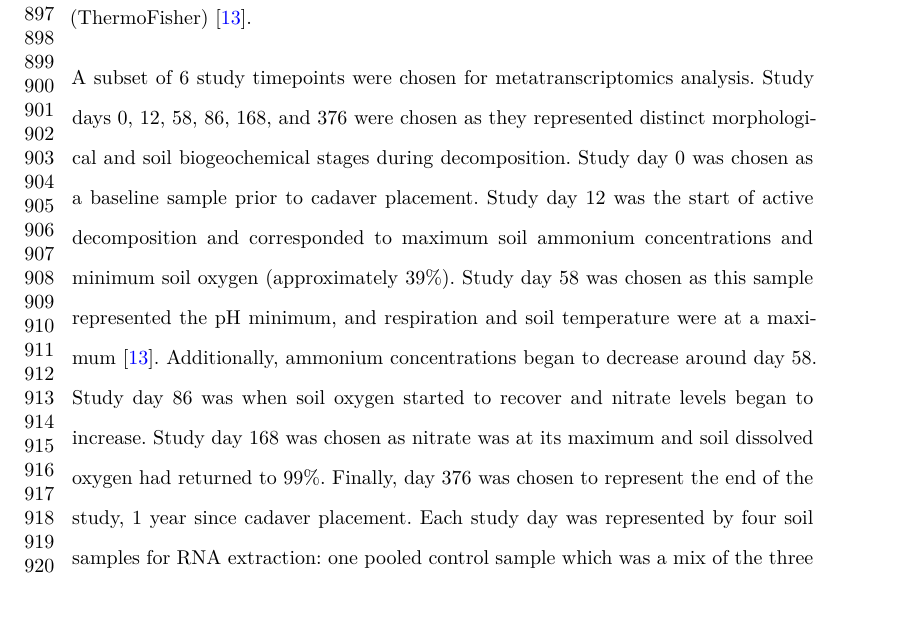
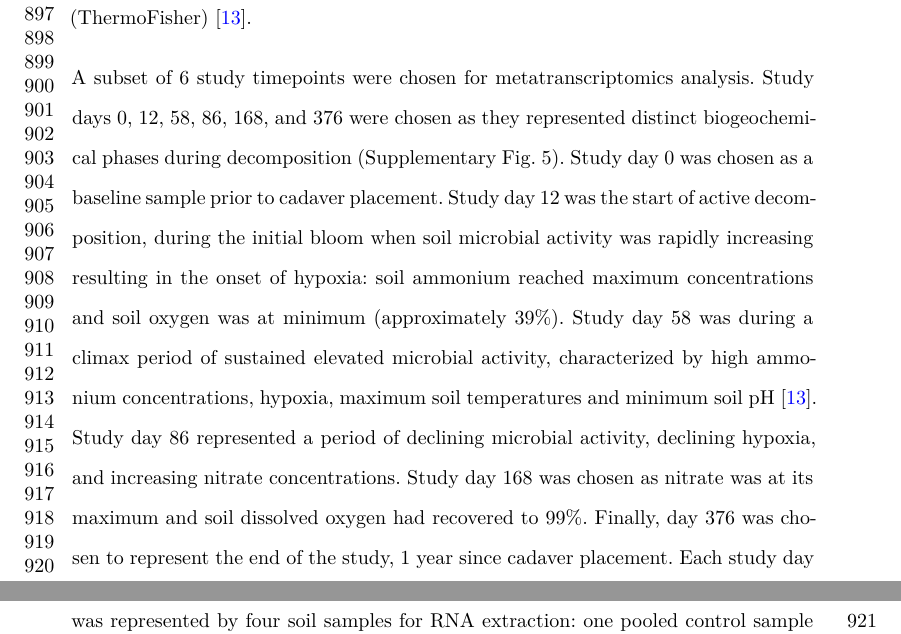
Before and after one commit to amason30/Mason_MetaT_BMC_2024, a LaTeX paper (manuscript/Nat_com/transcripts.tex): part of page 20 of 43 before the commit and two parts of pages 20 and 21 of 43 after it, the two joined at a grey line, cut so that both start at the same text, the shorter picture padded with empty space. The pictures show the PDF file manuscript/Nat_com/transcripts.pdf that the author committed with the source.

Commit message:
add micro phases to fig 1 - small updates to supplemental info

```diff
--- a/manuscript/Nat_com/transcripts.tex
+++ b/manuscript/Nat_com/transcripts.tex
@@ -912,15 +912,16 @@ pH/ISE/Conductivity/Dissolved Oxygen portable multiparameter meter
 
 A subset of 6 study timepoints were chosen for metatranscriptomics
 analysis. Study days 0, 12, 58, 86, 168, and 376 were chosen as they
-represented distinct morphological and soil biogeochemical stages during
-decomposition. Study day 0 was chosen as a baseline sample prior to
-cadaver placement. Study day 12 was the start of active decomposition
-and corresponded to maximum soil ammonium concentrations and minimum
-soil oxygen (approximately 39\%). Study day 58 was chosen as this sample
-represented the pH minimum, and respiration and soil temperature were at
-a maximum \citep{taylor_transient_2024}. Additionally, ammonium
-concentrations began to decrease around day 58. Study day 86 was when
-soil oxygen started to recover and nitrate levels began to increase.
-Study day 168 was chosen as nitrate was at its maximum and soil
-dissolved oxygen had returned to 99\%. Finally, day 376 was chosen to
-represent the end of the study, 1 year since cadaver placement. Each
+represented distinct biogeochemical phases during decomposition
+(Supplementary Fig. 5). Study day 0 was chosen as a baseline sample
+prior to cadaver placement. Study day 12 was the start of active
+decomposition, during the initial bloom when soil microbial activity was
+rapidly increasing resulting in the onset of hypoxia: soil ammonium
+reached maximum concentrations and soil oxygen was at minimum
+(approximately 39\%). Study day 58 was during a climax period of
+sustained elevated microbial activity, characterized by high ammonium
+concentrations, hypoxia, maximum soil temperatures and minimum soil pH
+\citep{taylor_transient_2024}. Study day 86 represented a period of
+declining microbial activity, declining hypoxia, and increasing nitrate
+concentrations. Study day 168 was chosen as nitrate was at its maximum
+and soil dissolved oxygen had recovered to 99\%. Finally, day 376 was
```
Also changed, not shown: figures/Fig1.png, figures/soilchem_summary.png, manuscript/Nat_com/transcripts.pdf, tables/cca_permanova.pdf, manuscript/Nat_com/transcripts.tex (9 more changed lines), 3 other files.
